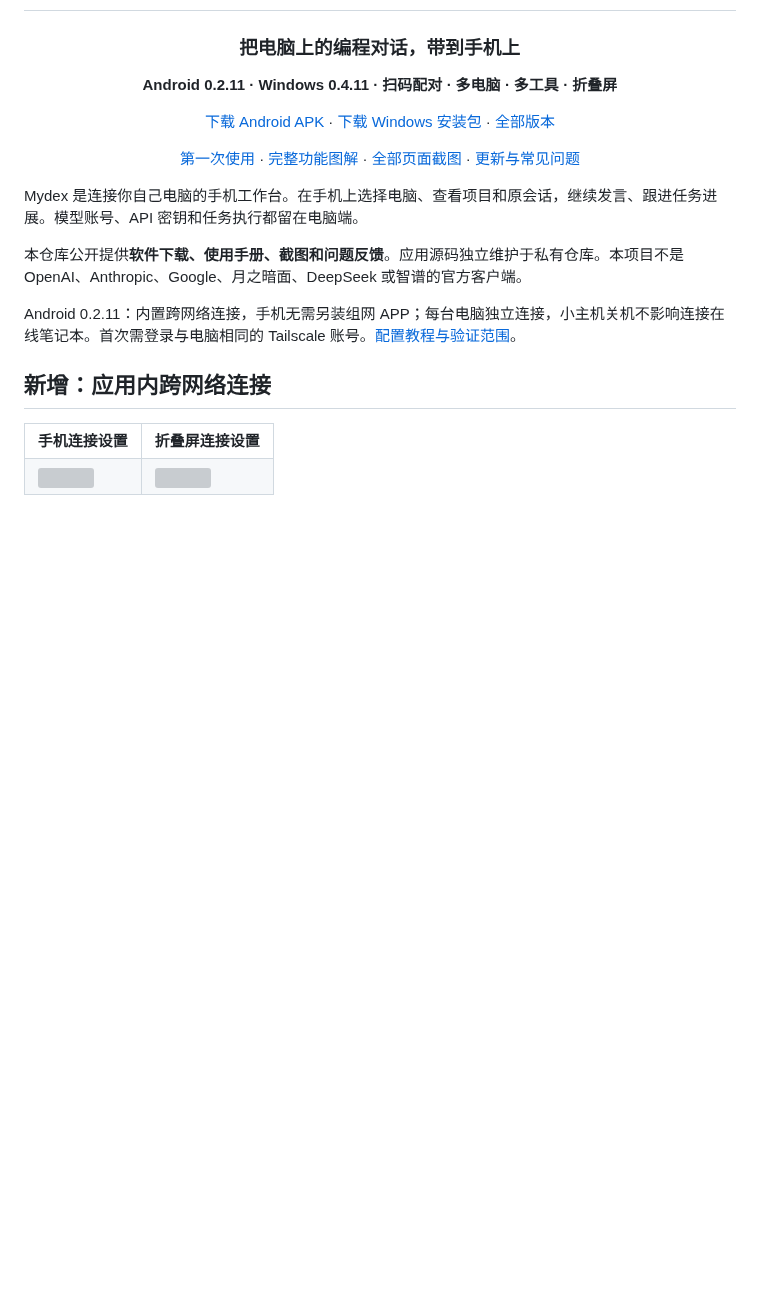
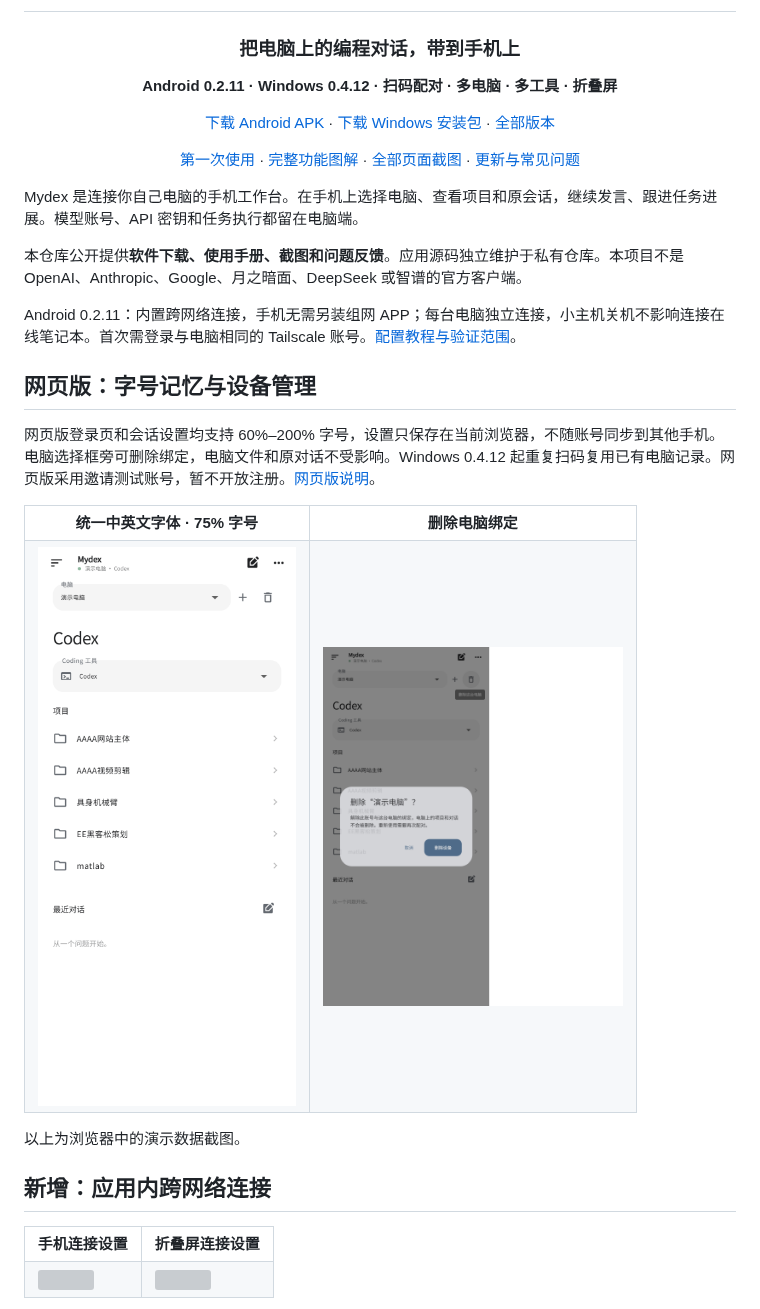
Before and after one commit to LeftSeineM/Mydex-mobile, a Markdown page: README.md, the part around one of its changes. Rendered like a GitHub page; pictures changed too: docs/images/web-delete-computer.png (added), docs/images/web-projects-75.png (added); blank space fills up the shorter version; grey boxes are pictures that could not be loaded.

Commit message:
Release Windows 0.4.12 and document web device management

```diff
--- a/README.md
+++ b/README.md
@@ -3,5 +3,5 @@
 # Mydex
 ### 把电脑上的编程对话，带到手机上
 
-**Android 0.2.11 · Windows 0.4.11 · 扫码配对 · 多电脑 · 多工具 · 折叠屏**
+**Android 0.2.11 · Windows 0.4.12 · 扫码配对 · 多电脑 · 多工具 · 折叠屏**
 
@@ -16,6 +16,14 @@ Mydex 是连接你自己电脑的手机工作台。在手机上选择电脑、
 本仓库公开提供**软件下载、使用手册、截图和问题反馈**。应用源码独立维护于私有仓库。本项目不是 OpenAI、Anthropic、Google、月之暗面、DeepSeek 或智谱的官方客户端。
 
 Android 0.2.11：内置跨网络连接，手机无需另装组网 APP；每台电脑独立连接，小主机关机不影响连接在线笔记本。首次需登录与电脑相同的 Tailscale 账号。[配置教程与验证范围](docs/ANDROID-MESH.md)。
+
+## 网页版：字号记忆与设备管理
+
+网页版登录页和会话设置均支持 60%–200% 字号，设置只保存在当前浏览器，不随账号同步到其他手机。电脑选择框旁可删除绑定，电脑文件和原对话不受影响。Windows 0.4.12 起重复扫码复用已有电脑记录。网页版采用邀请测试账号，暂不开放注册。[网页版说明](docs/WEB.md)。
+
+<table><tr><th>统一中英文字体 · 75% 字号</th><th>删除电脑绑定</th></tr><tr><td><img src="docs/images/web-projects-75.png" width="300" /></td><td><img src="docs/images/web-delete-computer.png" width="300" /></td></tr></table>
+
+以上为浏览器中的演示数据截图。
 
 ## 新增：应用内跨网络连接
 
```
Also changed, not shown: other parts of README.md (+1 -1 lines), docs/WEB.md (added, +55 -0 lines), 1 other file.
